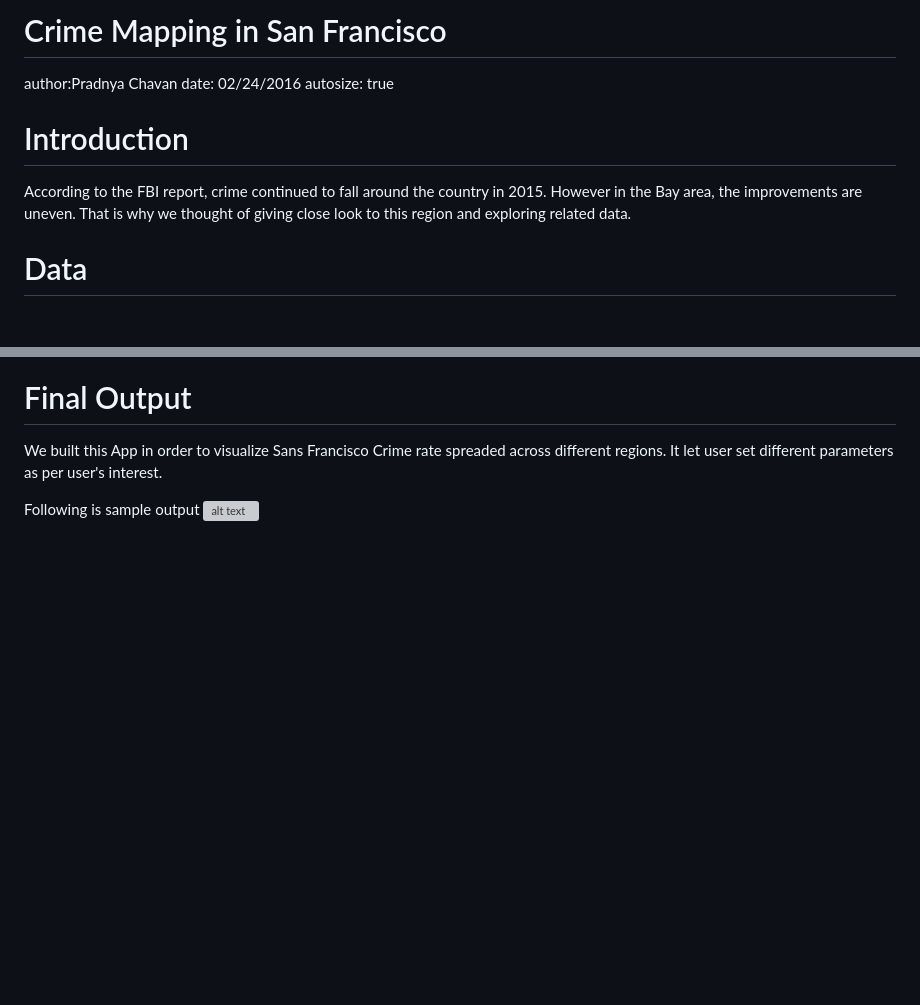
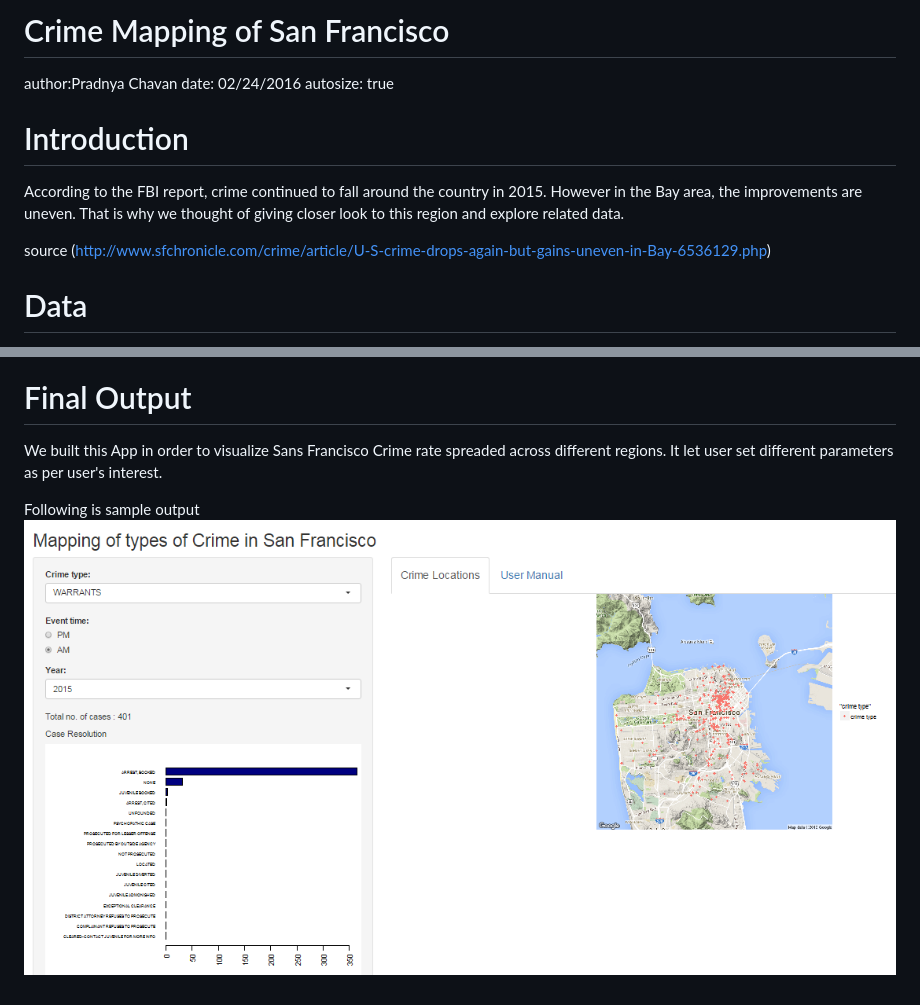
Before and after one commit to pradnyachavan/Developing_data_products, a Markdown page: Pitch_presentation.md, 2 parts joined by grey strips. Drawn GitHub-style; pictures changed too: start.PNG (added); blank space fills up the shorter version; grey boxes are pictures that could not be loaded.

```diff
--- a/Pitch_presentation.md
+++ b/Pitch_presentation.md
@@ -1,4 +1,4 @@
-Crime Mapping in San Francisco
+Crime Mapping of San Francisco
 ========================================================
 author:Pradnya Chavan
 date: 02/24/2016
@@ -7,8 +7,9 @@ autosize: true
 Introduction
 ========================================================
 
-According to the FBI report, crime continued to fall around the country in 2015. However in the Bay area, the improvements are uneven. That is why we thought of giving close look to this region and exploring related data.
+According to the FBI report, crime continued to fall around the country in 2015. However in the Bay area, the improvements are uneven. That is why we thought of giving closer look to this region and explore related data.
 
+source (http://www.sfchronicle.com/crime/article/U-S-crime-drops-again-but-gains-uneven-in-Bay-6536129.php)
 
 Data
 ========================================================
@@ -38,4 +39,4 @@ Final Output
 We built this App in order to visualize Sans Francisco Crime rate spreaded across different regions. It let user set different parameters as per user's interest.
 
 Following is sample output
-![alt text](start.png)
+![alt text](start.PNG)
```
Also changed, not shown: 7 other files.
